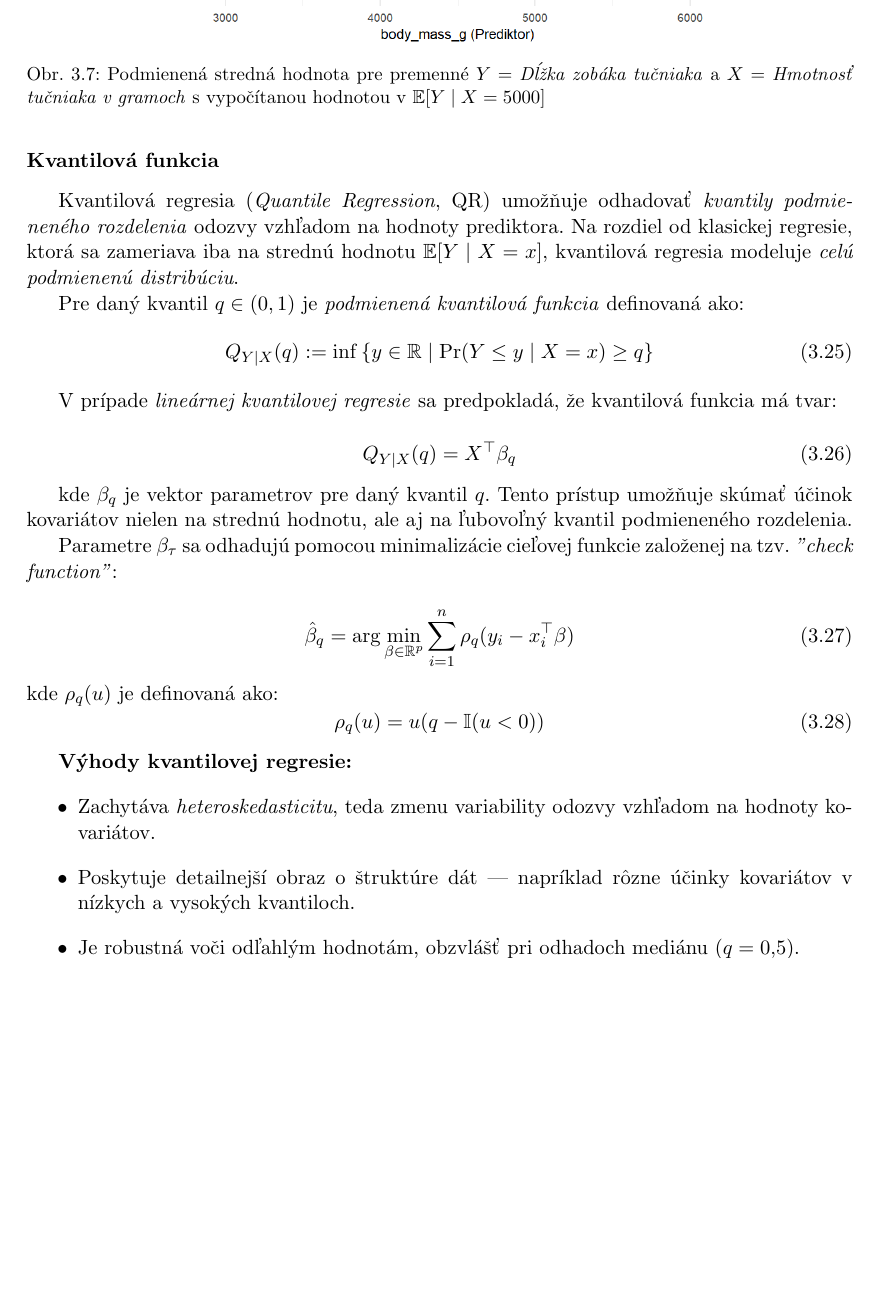
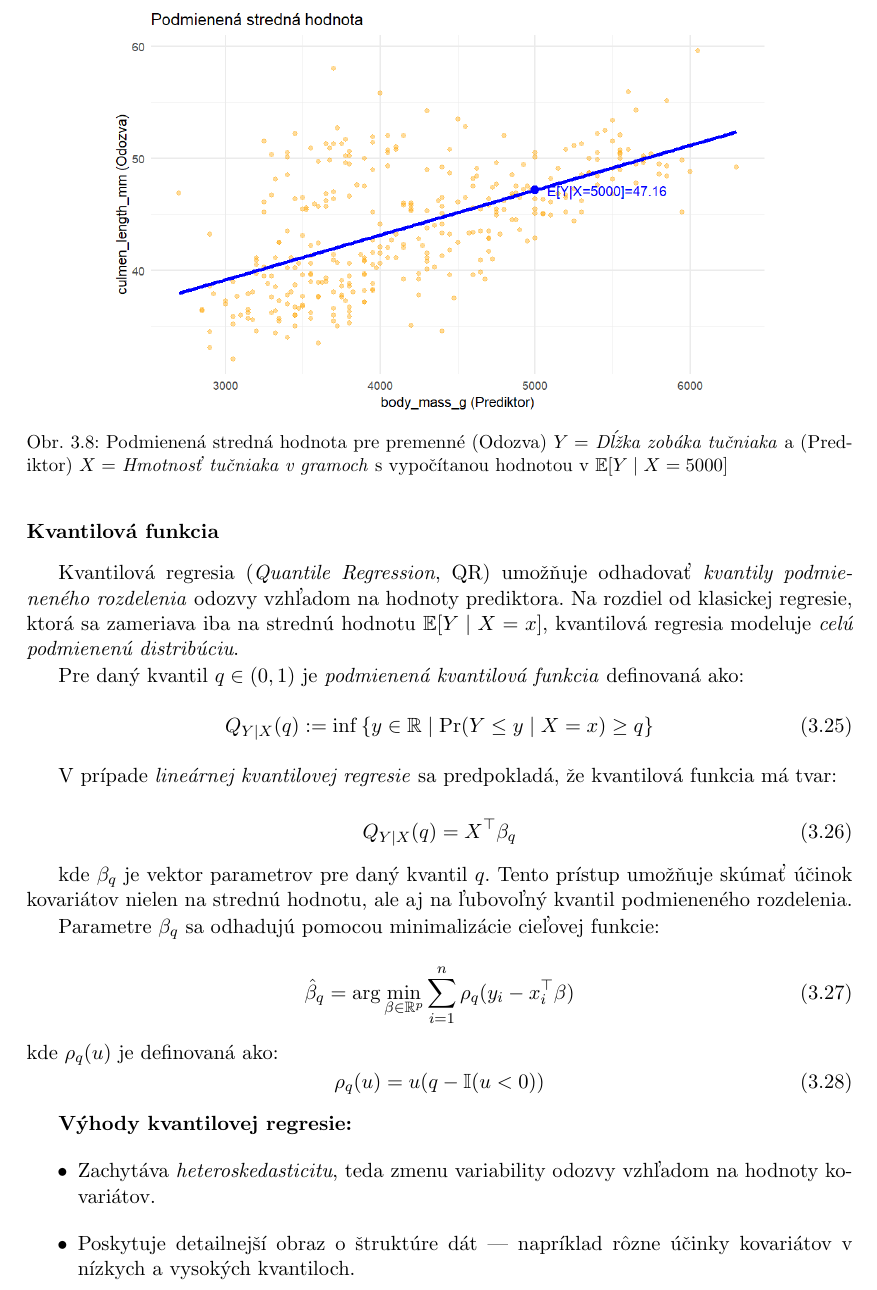
Before and after one commit to adamharmaniak/BiDistribApp, a LaTeX thesis (thesis/_Zaverecna_praca.tex, which reads thesis/Kapitola3.tex): part of page 34 of 37 before the commit and part of page 35 of 38 after it, cut so that both start at the same text, the shorter picture padded with empty space. Compiled offline with pdfLaTeX.

Commit message:
Kapitola 3 - obrazky

```diff
--- a/thesis/Kapitola3.tex
+++ b/thesis/Kapitola3.tex
@@ -299,7 +306,7 @@ Podmienená stredná hodnota je teda funkciou známej hodnoty inej premennej a v
 \begin{figure}[H]
     \centering
     \includegraphics[width=0.8\linewidth]{podm_stredna_hodnota.png}
-    \caption{Podmienená stredná hodnota pre premenné $Y=$ \textit{Dĺžka zobáka tučniaka} a $X=$ \textit{Hmotnosť tučniaka v gramoch} s vypočítanou hodnotou v $\mathbb{E}[Y \mid X=5000]$}
+    \caption{Podmienená stredná hodnota pre premenné (Odozva) $Y=$ \textit{Dĺžka zobáka tučniaka} a (Prediktor) $X=$ \textit{Hmotnosť tučniaka v gramoch} s vypočítanou hodnotou v $\mathbb{E}[Y \mid X=5000]$}
     \label{fig:cond_mean}
 \end{figure}
 
@@ -321,7 +328,7 @@ Q_{Y \mid X}(q) = X^\top \beta_q
 
 kde $\beta_q$ je vektor parametrov pre daný kvantil $q$. Tento prístup umožňuje skúmať účinok kovariátov nielen na strednú hodnotu, ale aj na ľubovoľný kvantil podmieneného rozdelenia.
 
-Parametre $\beta_\tau$ sa odhadujú pomocou minimalizácie cieľovej funkcie založenej na tzv. \textit{"check function"}:
+Parametre $\beta_q$ sa odhadujú pomocou minimalizácie cieľovej funkcie:
 
 \begin{equation}
 \hat{\beta}_q = \arg\min_{\beta \in \mathbb{R}^p} \sum_{i=1}^n \rho_q (y_i - x_i^\top \beta)
@@ -335,5 +342,5 @@ kde $\rho_q(u)$ je definovaná ako:
 \begin{itemize}
   \item Zachytáva \textit{heteroskedasticitu}, teda zmenu variability odozvy vzhľadom na hodnoty kovariátov.
   \item Poskytuje detailnejší obraz o štruktúre dát — napríklad rôzne účinky kovariátov v nízkych a vysokých kvantiloch.
-  \item Je robustná voči odľahlým hodnotám, obzvlášť pri odhadoch mediánu ($q = 0{,}5$).
+  \item Je robustná voči odľahlým hodnotám.
 \end{itemize}
```
Also changed, not shown: thesis/Kapitola2.tex (+1 -1 lines), thesis/Kapitola3.tex (11 more changed lines).
